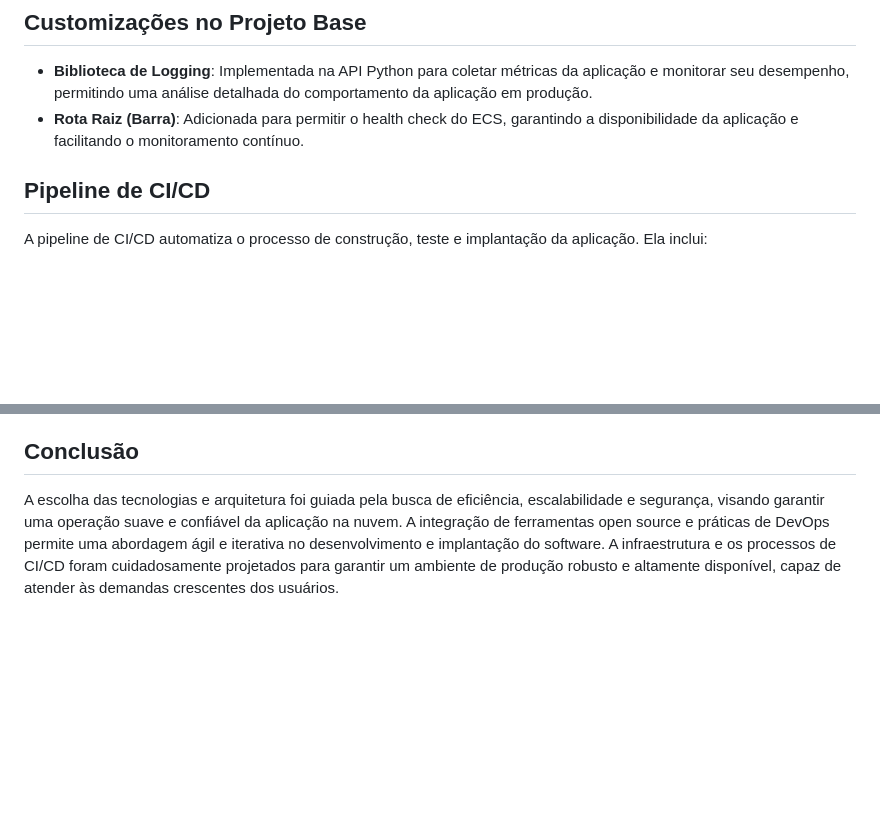
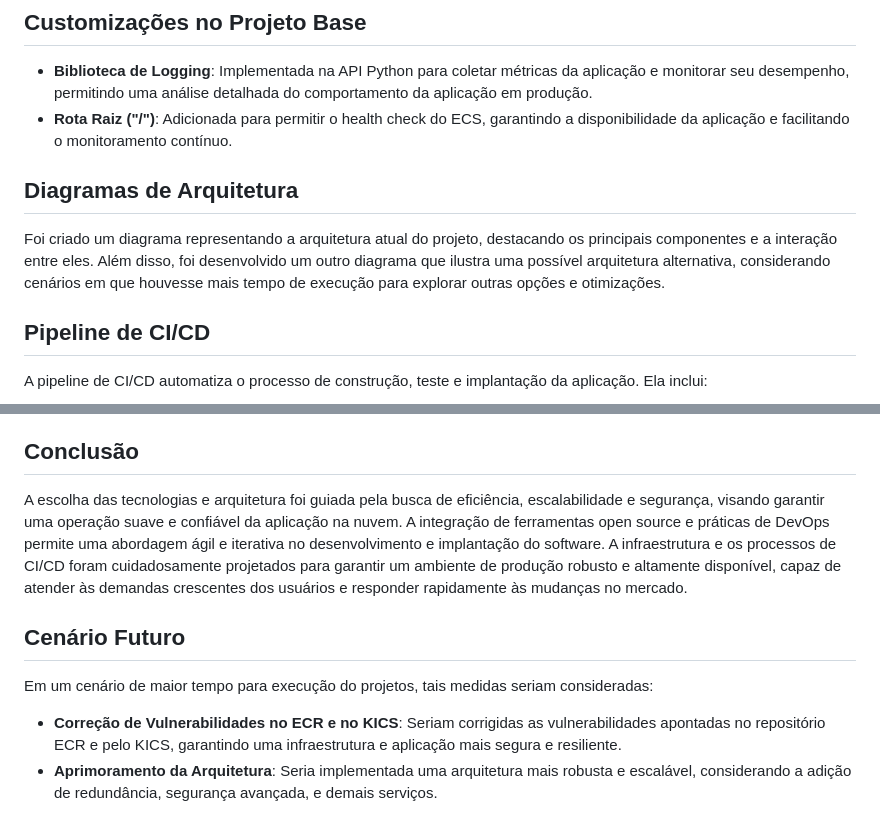
Before and after one commit to DevLuizFilipe/desafio-tecnico, a Markdown page: README.md, 2 parts joined by grey strips. GitHub-like rendering; blank space fills up the shorter version.

Commit message:
doc: documenting more resources

```diff
--- a/README.md
+++ b/README.md
@@ -27,7 +27,11 @@ A infraestrutura foi projetada para garantir alta disponibilidade, escalabilidad
 ## Customizações no Projeto Base
 
 - **Biblioteca de Logging**: Implementada na API Python para coletar métricas da aplicação e monitorar seu desempenho, permitindo uma análise detalhada do comportamento da aplicação em produção.
-- **Rota Raiz (Barra)**: Adicionada para permitir o health check do ECS, garantindo a disponibilidade da aplicação e facilitando o monitoramento contínuo.
+- **Rota Raiz ("/")**: Adicionada para permitir o health check do ECS, garantindo a disponibilidade da aplicação e facilitando o monitoramento contínuo.
+
+## Diagramas de Arquitetura
+
+Foi criado um diagrama representando a arquitetura atual do projeto, destacando os principais componentes e a interação entre eles. Além disso, foi desenvolvido um outro diagrama que ilustra uma possível arquitetura alternativa, considerando cenários em que houvesse mais tempo de execução para explorar outras opções e otimizações.
 
 ## Pipeline de CI/CD
 
@@ -40,4 +44,11 @@ A pipeline de CI/CD automatiza o processo de construção, teste e implantação
 
 ## Conclusão
 
-A escolha das tecnologias e arquitetura foi guiada pela busca de eficiência, escalabilidade e segurança, visando garantir uma operação suave e confiável da aplicação na nuvem. A integração de ferramentas open source e práticas de DevOps permite uma abordagem ágil e iterativa no desenvolvimento e implantação do software. A infraestrutura e os processos de CI/CD foram cuidadosamente projetados para garantir um ambiente de produção robusto e altamente disponível, capaz de atender às demandas crescentes dos usuários.
+A escolha das tecnologias e arquitetura foi guiada pela busca de eficiência, escalabilidade e segurança, visando garantir uma operação suave e confiável da aplicação na nuvem. A integração de ferramentas open source e práticas de DevOps permite uma abordagem ágil e iterativa no desenvolvimento e implantação do software. A infraestrutura e os processos de CI/CD foram cuidadosamente projetados para garantir um ambiente de produção robusto e altamente disponível, capaz de atender às demandas crescentes dos usuários e responder rapidamente às mudanças no mercado.
+
+## Cenário Futuro
+
+Em um cenário de maior tempo para execução do projetos, tais medidas seriam consideradas:
+
+- **Correção de Vulnerabilidades no ECR e no KICS**: Seriam corrigidas as vulnerabilidades apontadas no repositório ECR e pelo KICS, garantindo uma infraestrutura e aplicação mais segura e resiliente.
+- **Aprimoramento da Arquitetura**: Seria implementada uma arquitetura mais robusta e escalável, considerando a adição de redundância, segurança avançada, e demais serviços.
```
